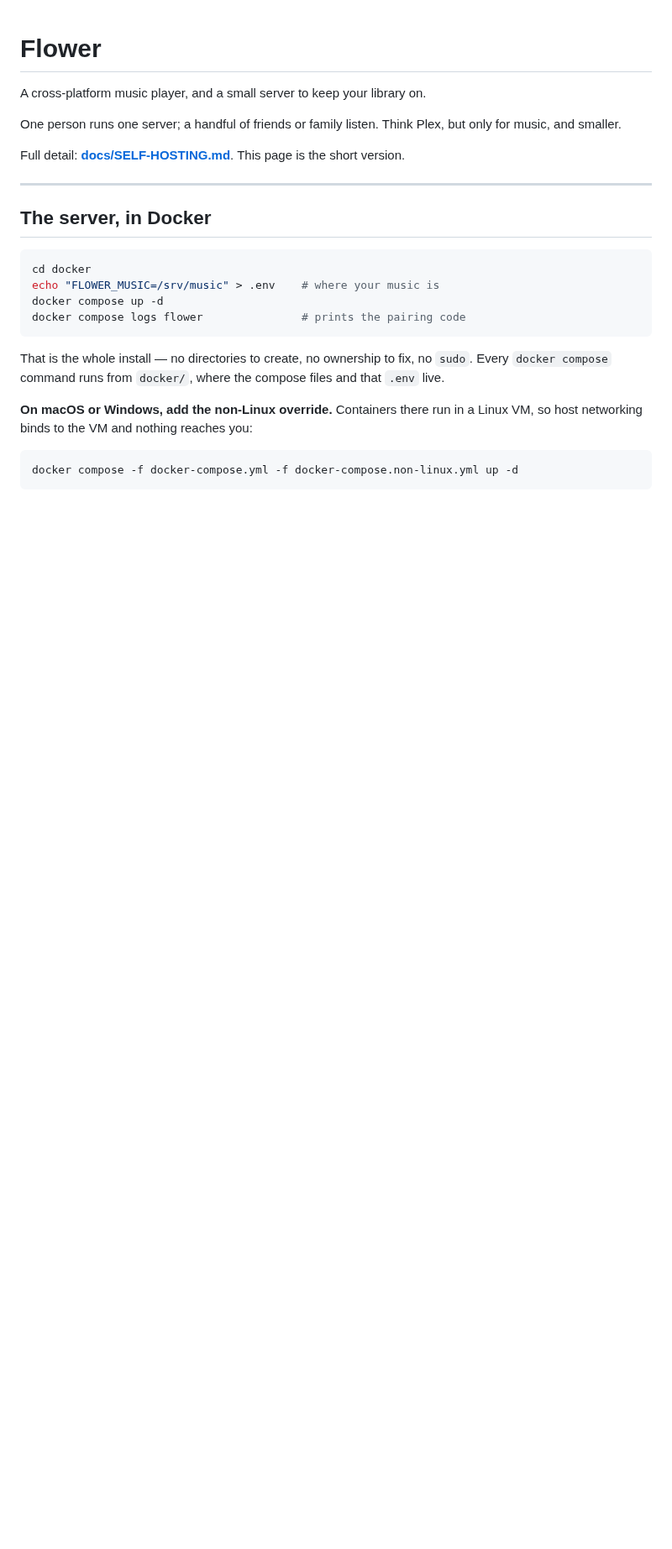
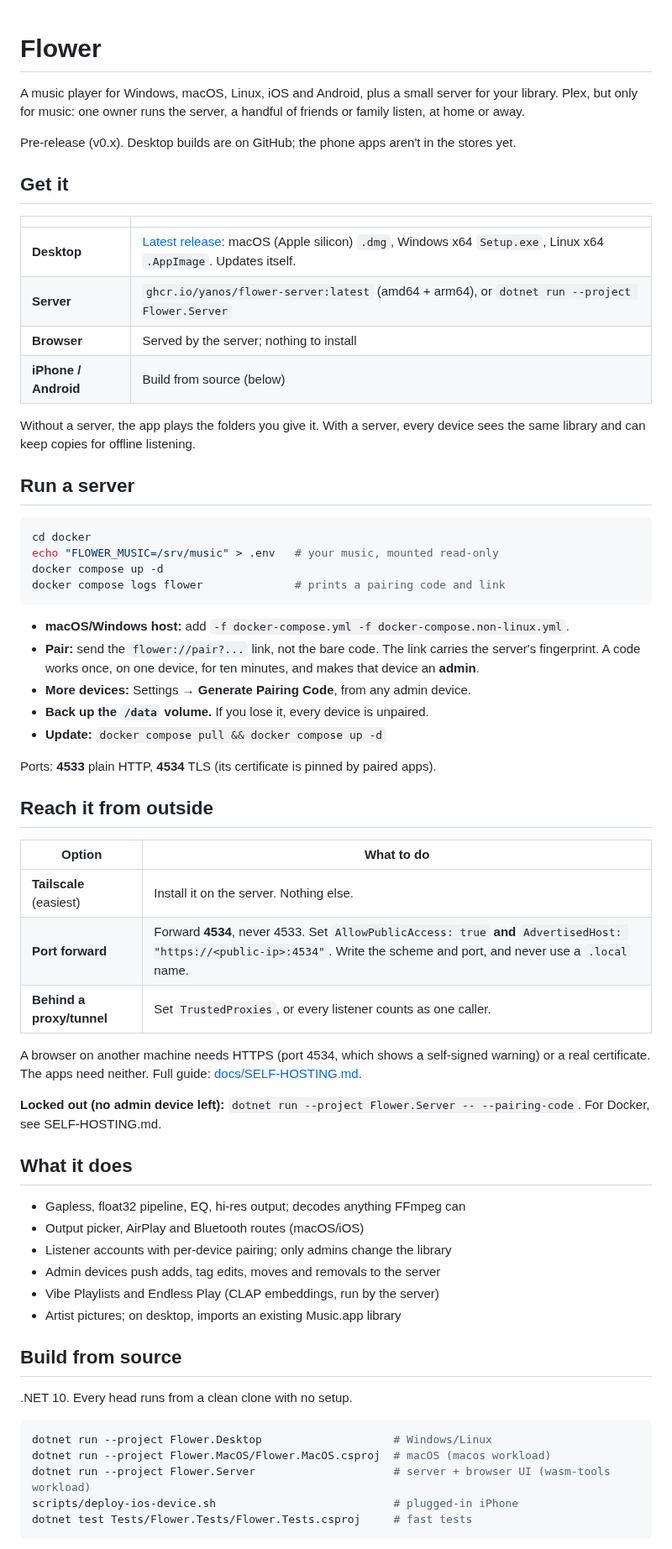
Before and after one commit to yanos/Flower, a Markdown page: README.md, the part around one of its changes. Shown at 84% size. Drawn GitHub-style; blank space fills up the shorter version.

````diff
--- a/README.md
+++ b/README.md
@@ -1,32 +1,78 @@
 # Flower
 
-A cross-platform music player, and a small server to keep your library on.
+A music player for Windows, macOS, Linux, iOS and Android, plus a small server
+for your library. Plex, but only for music: one owner runs the server, a
+handful of friends or family listen, at home or away.
 
-One person runs one server; a handful of friends or family listen. Think Plex,
-but only for music, and smaller.
+Pre-release (v0.x). Desktop builds are on GitHub; the phone apps aren't in the
+stores yet.
 
-Full detail: **[docs/SELF-HOSTING.md](docs/SELF-HOSTING.md)**. This page is the
-short version.
+## Get it
 
----
+| | |
+|---|---|
+| **Desktop** | [Latest release](https://github.com/yanos/Flower/releases/latest): macOS (Apple silicon) `.dmg`, Windows x64 `Setup.exe`, Linux x64 `.AppImage`. Updates itself. |
+| **Server** | `ghcr.io/yanos/flower-server:latest` (amd64 + arm64), or `dotnet run --project Flower.Server` |
+| **Browser** | Served by the server; nothing to install |
+| **iPhone / Android** | Build from source (below) |
 
-## The server, in Docker
+Without a server, the app plays the folders you give it. With a server, every
+device sees the same library and can keep copies for offline listening.
+
+## Run a server
 
 ```bash
 cd docker
-echo "FLOWER_MUSIC=/srv/music" > .env    # where your music is
+echo "FLOWER_MUSIC=/srv/music" > .env   # your music, mounted read-only
 docker compose up -d
-docker compose logs flower               # prints the pairing code
+docker compose logs flower              # prints a pairing code and link
 ```
 
-That is the whole install — no directories to create, no ownership to fix, no
-`sudo`. Every `docker compose` command runs from `docker/`, where the compose
-files and that `.env` live.
+- **macOS/Windows host:** add `-f docker-compose.yml -f docker-compose.non-linux.yml`.
+- **Pair:** send the `flower://pair?...` link, not the bare code. The link
+  carries the server's fingerprint. A code works once, on one device, for ten
+  minutes, and makes that device an **admin**.
+- **More devices:** Settings → **Generate Pairing Code**, from any admin device.
+- **Back up the `/data` volume.** If you lose it, every device is unpaired.
+- **Update:** `docker compose pull && docker compose up -d`
 
-**On macOS or Windows, add the non-Linux override.** Containers there run in a
-Linux VM, so host networking binds to the VM and nothing reaches you:
+Ports: **4533** plain HTTP, **4534** TLS (its certificate is pinned by paired
+apps).
+
+## Reach it from outside
+
+| Option | What to do |
+|---|---|
+| **Tailscale** (easiest) | Install it on the server. Nothing else. |
+| **Port forward** | Forward **4534**, never 4533. Set `AllowPublicAccess: true` **and** `AdvertisedHost: "https://<public-ip>:4534"`. Write the scheme and port, and never use a `.local` name. |
+| **Behind a proxy/tunnel** | Set `TrustedProxies`, or every listener counts as one caller. |
+
+A browser on another machine needs HTTPS (port 4534, which shows a
+self-signed warning) or a real certificate. The apps need neither.
+Full guide: [docs/SELF-HOSTING.md](docs/SELF-HOSTING.md).
+
+**Locked out (no admin device left):**
+`dotnet run --project Flower.Server -- --pairing-code`. For Docker, see
+SELF-HOSTING.md.
+
+## What it does
+
+- Gapless, float32 pipeline, EQ, hi-res output; decodes anything FFmpeg can
+- Output picker, AirPlay and Bluetooth routes (macOS/iOS)
+- Listener accounts with per-device pairing; only admins change the library
+- Admin devices push adds, tag edits, moves and removals to the server
+- Vibe Playlists and Endless Play (CLAP embeddings, run by the server)
+- Artist pictures; on desktop, imports an existing Music.app library
+
+## Build from source
+
+.NET 10. Every head runs from a clean clone with no setup.
 
 ```bash
-docker compose -f docker-compose.yml -f docker-compose.non-linux.yml up -d
+dotnet run --project Flower.Desktop                    # Windows/Linux
+dotnet run --project Flower.MacOS/Flower.MacOS.csproj  # macOS (macos workload)
+dotnet run --project Flower.Server                     # server + browser UI (wasm-tools workload)
+scripts/deploy-ios-device.sh                           # plugged-in iPhone
+dotnet test Tests/Flower.Tests/Flower.Tests.csproj     # fast tests
 ```
 
````
Also changed, not shown: other parts of README.md (+15 -174 lines).
